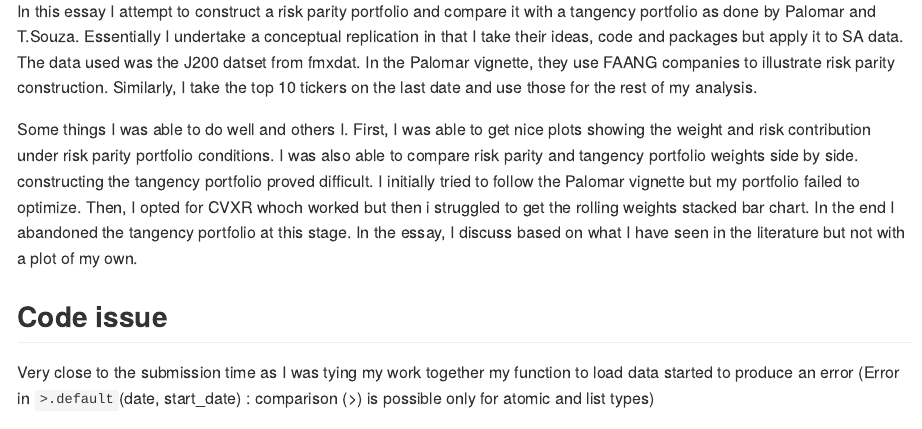
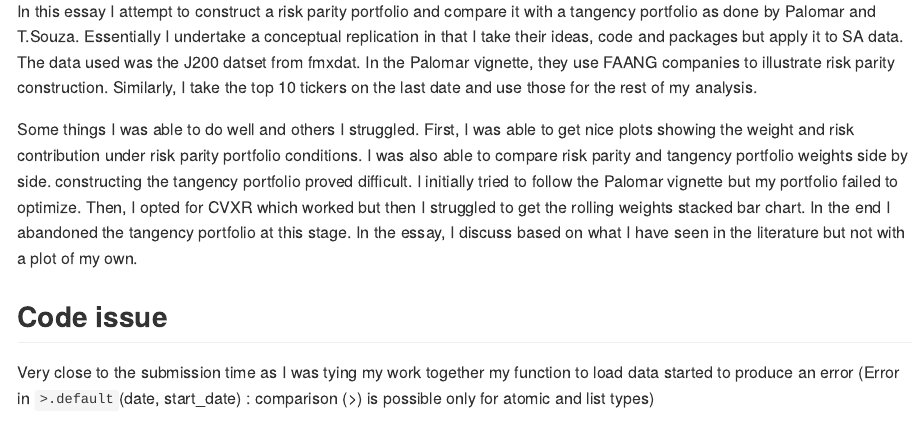
Before and after one commit to ramzankamoto/23550716-essay, an R Markdown document (README.Rmd): the page in a window 1100 px wide, from 430 px down. The pictures show the output file README.md that the author committed with the source, drawn offline in the style of GitHub; long lines of code are wrapped.

Commit message:
spelling errors

```diff
--- a/README.Rmd
+++ b/README.Rmd
@@ -27,7 +27,7 @@ This is the host platform for my Fin metrics essay. Initially I wanted to work o
 
 In this essay I attempt to construct a risk parity portfolio and compare it with a tangency portfolio as done by Palomar and T.Souza. Essentially I  undertake a conceptual replication in that I take their ideas, code and packages but apply it to SA data. The data used was the J200 datset from fmxdat. In the Palomar vignette, they use FAANG companies to illustrate risk parity construction. Similarly, I take the top 10 tickers on the last date and use those for the rest of my analysis.
 
-Some things I was able to do well and others I. First, I was able to get nice plots showing the weight and risk contribution under risk parity portfolio conditions. I was also able to compare risk parity and tangency portfolio weights side by side. constructing the tangency portfolio proved difficult. I initially tried to follow the Palomar vignette but my portfolio failed to optimize. Then, I opted for CVXR whoch worked but then i struggled to get the rolling weights stacked bar chart. In the end I abandoned the tangency portfolio at this stage. In the essay, I discuss based on what I have seen in the literature but not with a plot of my own.
+Some things I was able to do well and others I struggled. First, I was able to get nice plots showing the weight and risk contribution under risk parity portfolio conditions. I was also able to compare risk parity and tangency portfolio weights side by side. constructing the tangency portfolio proved difficult. I initially tried to follow the Palomar vignette but my portfolio failed to optimize. Then, I opted for CVXR which worked but then I struggled to get the rolling weights stacked bar chart. In the end I abandoned the tangency portfolio at this stage. In the essay, I discuss based on what I have seen in the literature but not with a plot of my own.
 
 
 ## Code issue
```
Also changed, not shown: README.md.
